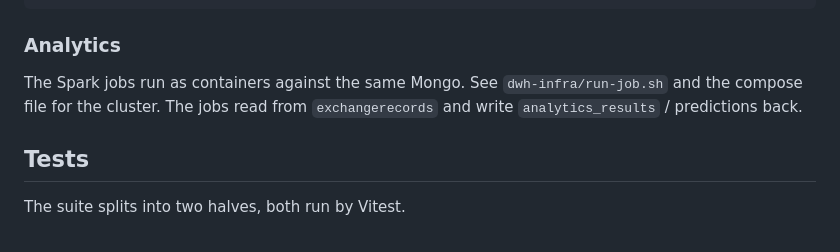
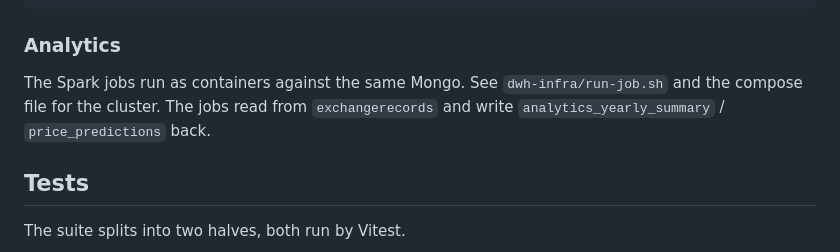
Before and after one commit to gandolh/dwh-finance, a Markdown page: README.md, the part around the change. Drawn GitHub-style.

Commit message:
updated collection names in readme.md

```diff
--- a/README.md
+++ b/README.md
@@ -62,7 +62,7 @@ npm run mcp        # start the MCP server on stdio
 
 ### Analytics
 
-The Spark jobs run as containers against the same Mongo. See `dwh-infra/run-job.sh` and the compose file for the cluster. The jobs read from `exchangerecords` and write `analytics_results` / predictions back.
+The Spark jobs run as containers against the same Mongo. See `dwh-infra/run-job.sh` and the compose file for the cluster. The jobs read from `exchangerecords` and write `analytics_yearly_summary` / `price_predictions` back.
 
 ## Tests
 
```
